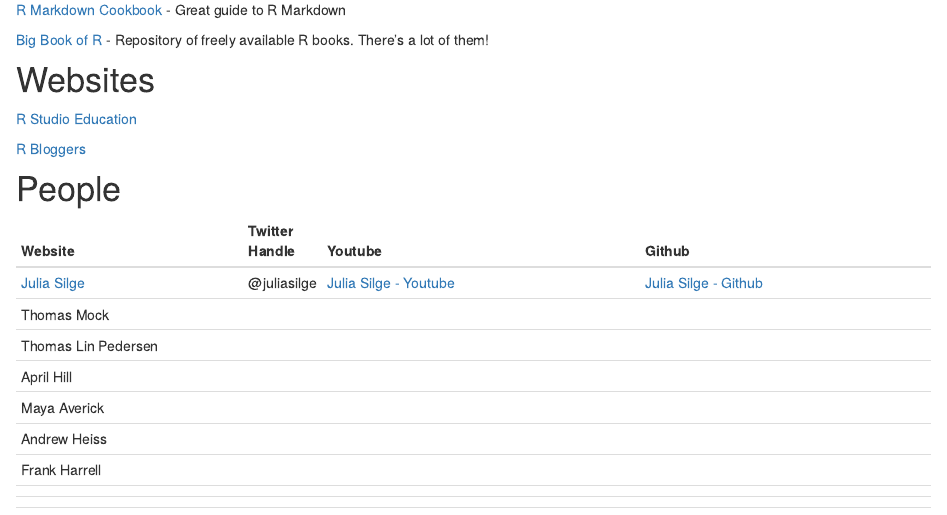
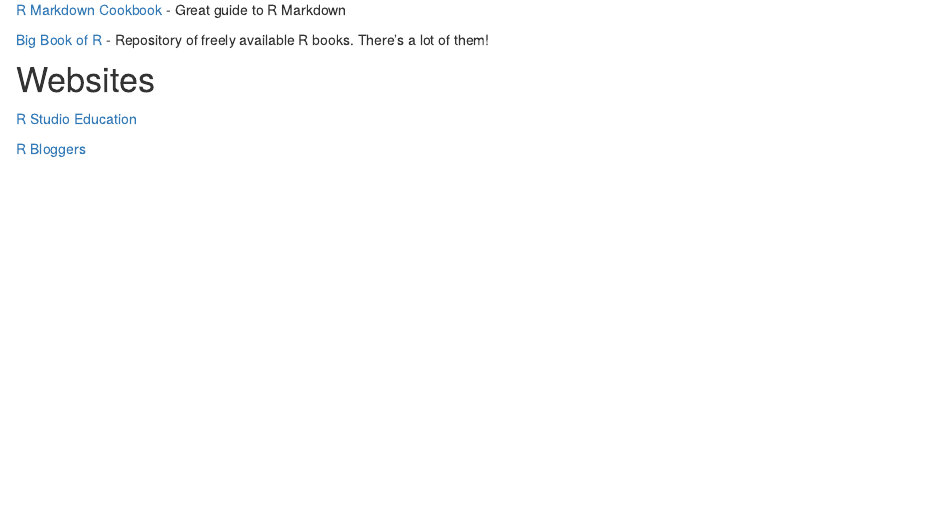
Before and after one commit to grahammse/introR, an R Markdown document (resources.Rmd): the page in a window 1100 px wide, from 300 px down. Rendered offline with R 4.5, knitr and Pandoc, with nearby package versions; drawn as R Markdown's standard HTML page in place of the format the file asks for.

Commit message:
remove people from resources

```diff
--- a/resources.Rmd
+++ b/resources.Rmd
@@ -26,18 +26,3 @@
 [R Studio Education](https://education.rstudio.com/learn/beginner/){target="_blank"}
 
 [R Bloggers](https://www.r-bloggers.com/){target="\"_blank"}
-
-# People
-
-| Website                                                  | Twitter Handle | Youtube                                                                         | Github                                                                  |
-|----------------------------------------------------------|----------------|---------------------------------------------------------------------------------|-------------------------------------------------------------------------|
-| [Julia Silge](https://juliasilge.com/){target="\_blank"} | \@juliasilge   | [Julia Silge - Youtube](https://www.youtube.com/c/JuliaSilge){target="\_blank"} | [Julia Silge - Github](https://github.com/juliasilge){target="\_blank"} |
-| Thomas Mock                                              |                |                                                                                 |                                                                         |
-| Thomas Lin Pedersen                                      |                |                                                                                 |                                                                         |
-| April Hill                                               |                |                                                                                 |                                                                         |
-| Maya Averick                                             |                |                                                                                 |                                                                         |
-| Andrew Heiss                                             |                |                                                                                 |                                                                         |
-| Frank Harrell                                            |                |                                                                                 |                                                                         |
-|                                                          |                |                                                                                 |                                                                         |
-|                                                          |                |                                                                                 |                                                                         |
-|                                                          |                |                                                                                 |                                                                         |
```
